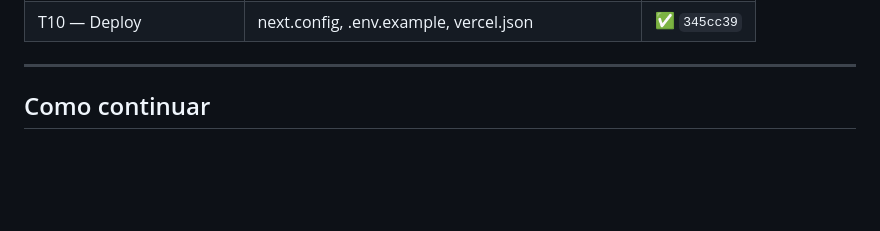
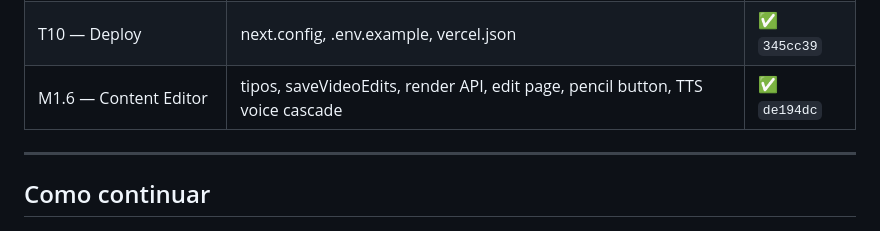
Before and after one commit to pedrowerkhaizer/Apogee, a Markdown page: docs/M1-CONTEXT.md, the part around the change. GitHub-like rendering; blank space fills up the shorter version.

Commit message:
docs: mark M1.6 Content Editor as complete

```diff
--- a/docs/M1-CONTEXT.md
+++ b/docs/M1-CONTEXT.md
@@ -154,6 +154,7 @@ APOGEE_CHANNEL_ID=<uuid do canal em channel_config>
 | T8 — API routes | pipeline trigger + SSE + rerun | ✅ `edf3e05` |
 | T9 — Pipeline page | Run button + log stream + RQ monitor | ✅ `345cc39` |
 | T10 — Deploy | next.config, .env.example, vercel.json | ✅ `345cc39` |
+| M1.6 — Content Editor | tipos, saveVideoEdits, render API, edit page, pencil button, TTS voice cascade | ✅ `de194dc` |
 
 ---
 
```
